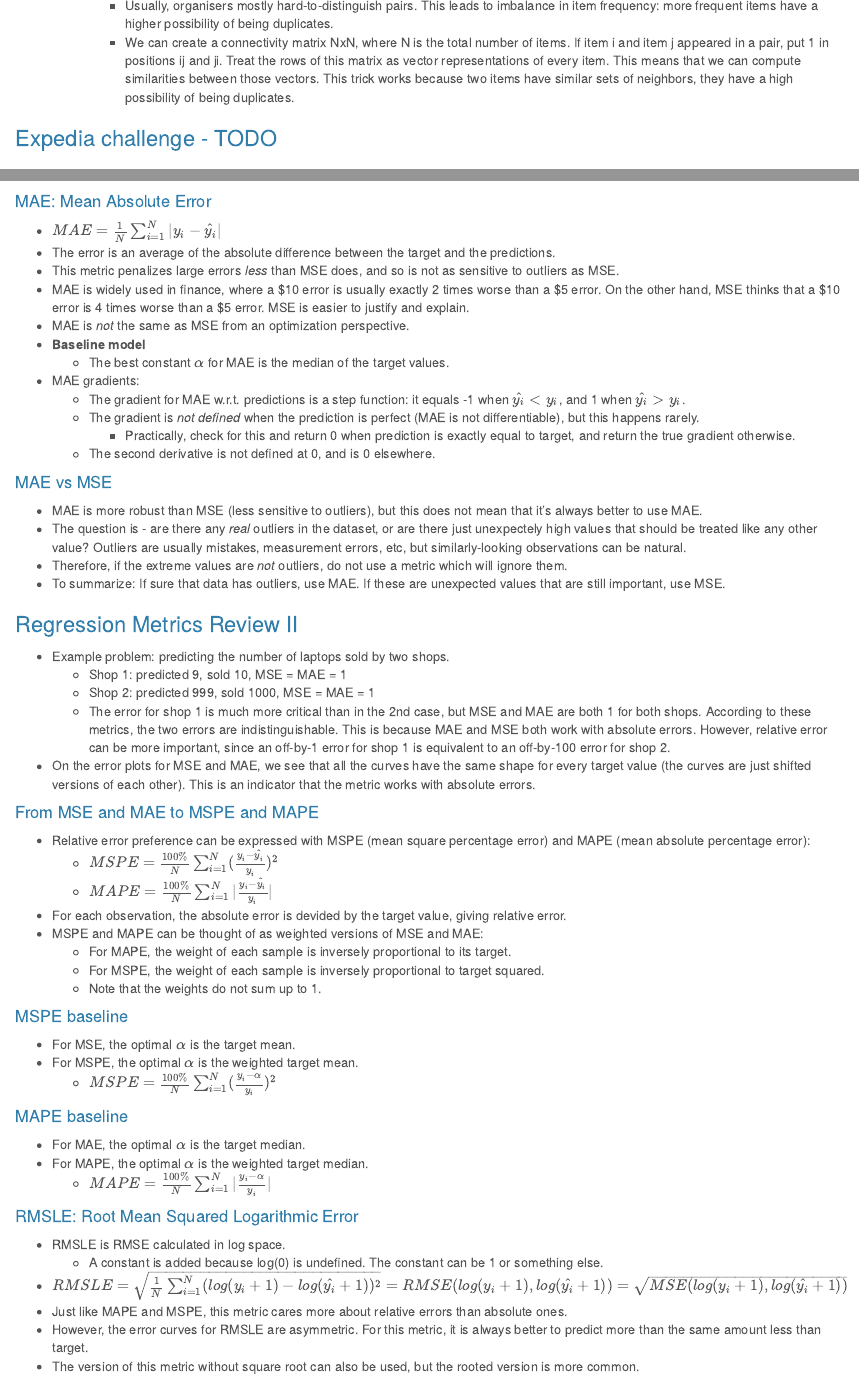
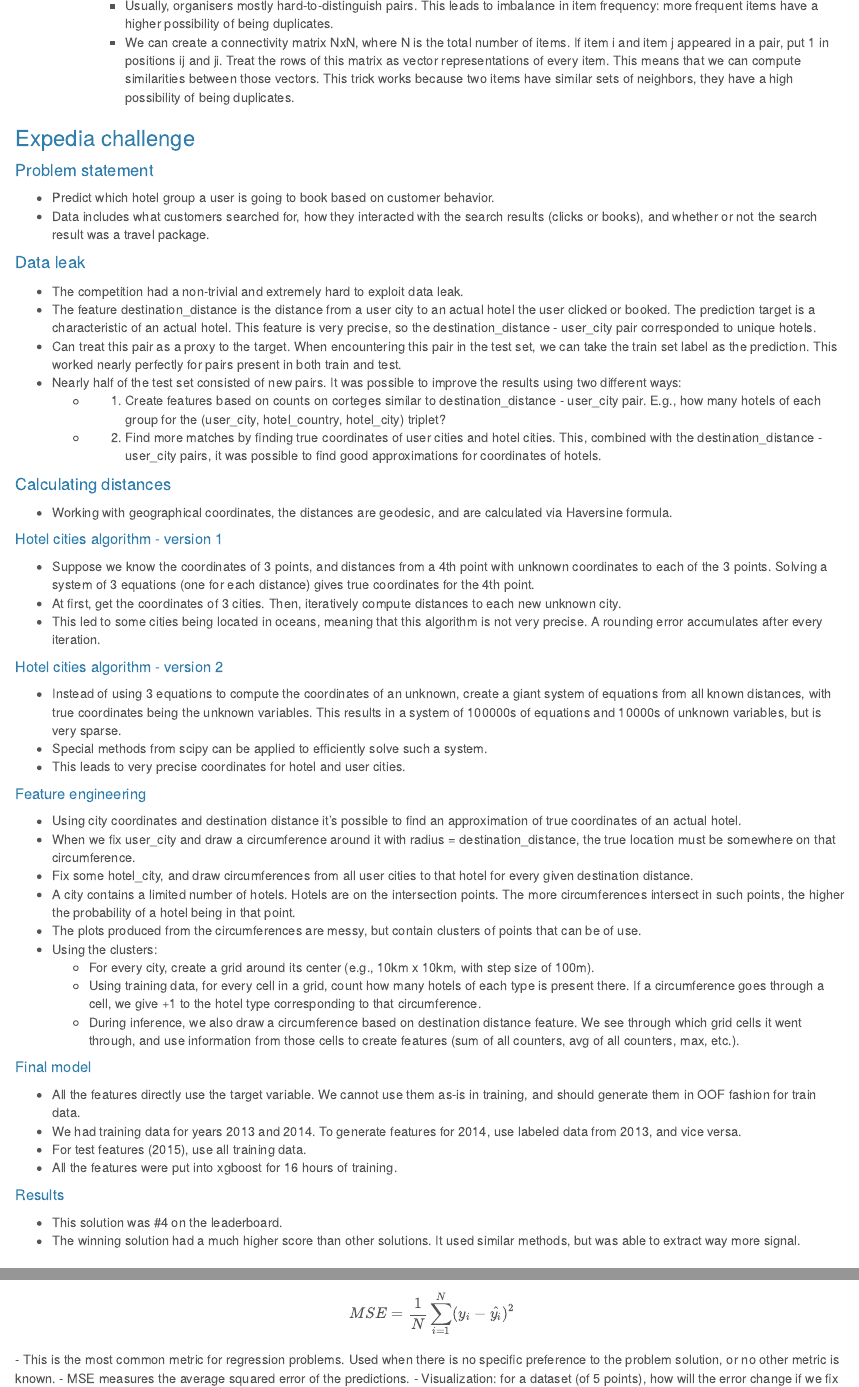
Before and after one commit to dbolotov/comp_data_sci_notes, an R Markdown document (comp_data_sci_notes.Rmd): the page in a window 1100 px wide, from its top, and a second part further down, joined at a grey line. The pictures show the output file comp_data_sci_notes.html that the author committed with the source, opened offline.

Commit message:
added expedia challenge

```diff
--- a/comp_data_sci_notes.Rmd
+++ b/comp_data_sci_notes.Rmd
@@ -757,7 +757,52 @@
         - Usually, organisers mostly hard-to-distinguish pairs. This leads to imbalance in item frequency: more frequent items have a higher possibility of being duplicates.
         - We can create a connectivity matrix NxN, where N is the total number of items. If item i and item j appeared in a pair, put 1 in positions ij and ji. Treat the rows of this matrix as vector representations of every item. This means that we can compute similarities between those vectors. This trick works because two items have similar sets of neighbors, they have a high possibility of being duplicates.
 
-### Expedia challenge - TODO
+### Expedia challenge
+#### Problem statement
+- Predict which hotel group a user is going to book based on customer behavior.
+- Data includes what customers searched for, how they interacted with the search results (clicks or books), and whether or not the search result was a travel package.
+
+#### Data leak
+- The competition had a non-trivial and extremely hard to exploit data leak.
+- The feature destination_distance is the distance from a user city to an actual hotel the user clicked or booked. The prediction target is a characteristic of an actual hotel. This feature is very precise, so the destination_distance - user_city pair corresponded to unique hotels.
+- Can treat this pair as a proxy to the target. When encountering this pair in the test set, we can take the train set label as the prediction. This worked nearly perfectly for pairs present in both train and test.
+- Nearly half of the test set consisted of new pairs. It was possible to improve the results using two different ways:
+    - 1. Create features based on counts on corteges similar to destination_distance - user_city pair. E.g., how many hotels of each group for the (user_city, hotel_country, hotel_city) triplet?
+    - 2. Find more matches by finding true coordinates of user cities and hotel cities. This, combined with the destination_distance - user_city pairs, it was possible to find good approximations for coordinates of hotels.
+
+#### Calculating distances
+- Working with geographical coordinates, the distances are geodesic, and are calculated via Haversine formula.
+
+##### Hotel cities algorithm - version 1
+- Suppose we know the coordinates of 3 points, and distances from a 4th point with unknown coordinates to each of the 3 points. Solving a system of 3 equations (one for each distance) gives true coordinates for the 4th point.
+- At first, get the coordinates of 3 cities. Then, iteratively compute distances to each new unknown city.
+- This led to some cities being located in oceans, meaning that this algorithm is not very precise. A rounding error accumulates after every iteration.
+
+##### Hotel cities algorithm - version 2
+- Instead of using 3 equations to compute the coordinates of an unknown, create a giant system of equations from all known distances, with true coordinates being the unknown variables. This results in a system of 100000s of equations and 10000s of unknown variables, but is very sparse.
+- Special methods from scipy can be applied to efficiently solve such a system.
+- This leads to very precise coordinates for hotel and user cities.
+
+##### Feature engineering
+- Using city coordinates and destination distance it's possible to find an approximation of true coordinates of an actual hotel.
+- When we fix user_city and draw a circumference around it with radius = destination_distance, the true location must be somewhere on that circumference.
+- Fix some hotel_city, and draw circumferences from all user cities to that hotel for every given destination distance.
+- A city contains a limited number of hotels. Hotels are on the intersection points. The more circumferences intersect in such points, the higher the probability of a hotel being in that point.
+- The plots produced from the circumferences are messy, but contain clusters of points that can be of use.
+- Using the clusters:
+    - For every city, create a grid around its center (e.g., 10km x 10km, with step size of 100m).
+    - Using training data, for every cell in a grid, count how many hotels of each type is present there. If a circumference goes through a cell, we give +1 to the hotel type corresponding to that circumference.
+    - During inference, we also draw a circumference based on destination distance feature. We see through which grid cells it went through, and use information from those cells to create features (sum of all counters, avg of all counters, max, etc.).
+
+##### Final model
+- All the features directly use the target variable. We cannot use them as-is in training, and should generate them in OOF fashion for train data.
+- We had training data for years 2013 and 2014. To generate features for 2014, use labeled data from 2013, and vice versa.
+- For test features (2015), use all training data.
+- All the features were put into xgboost for 16 hours of training.
+
+##### Results
+- This solution was #4 on the leaderboard.
+- The winning solution had a much higher score than other solutions. It used similar methods, but was able to extract way more signal.
 
 ### Additional material and links
 - [Perfect score script by Oleg Trott](https://www.kaggle.com/olegtrott/the-perfect-score-script) -- used to probe leaderboard
```
Also changed, not shown: comp_data_sci_notes.html.
